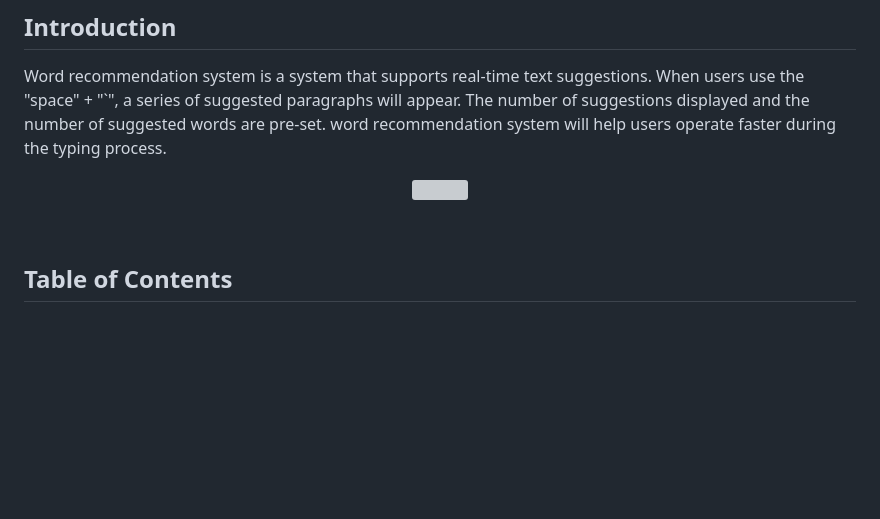
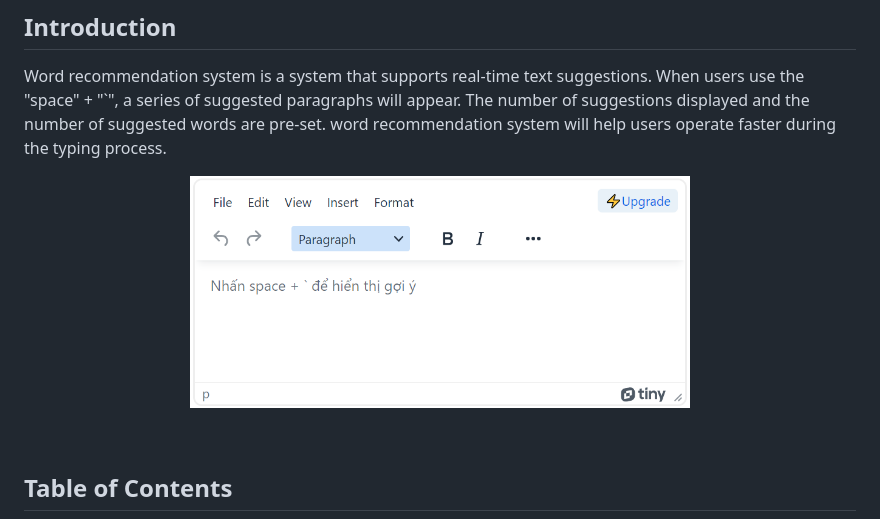
Before and after one commit to khanhng29/word_recommend, a Markdown page: README.md, the part around the change. Drawn GitHub-style; blank space fills up the shorter version; grey boxes are pictures that could not be loaded.

```diff
--- a/README.md
+++ b/README.md
@@ -5,7 +5,7 @@
 Word recommendation system is a system that supports real-time text suggestions. When users use the "space" + "`", a series of suggested paragraphs will appear. The number of suggestions displayed and the number of suggested words are pre-set. word recommendation system will help users operate faster during the typing process.<br>
 
 <p align="center">
-  <img src='data/web_img.png' width='500'>
+  <img src='images/web_img.png' width='500'>
 </p>
 <br>
 
```
